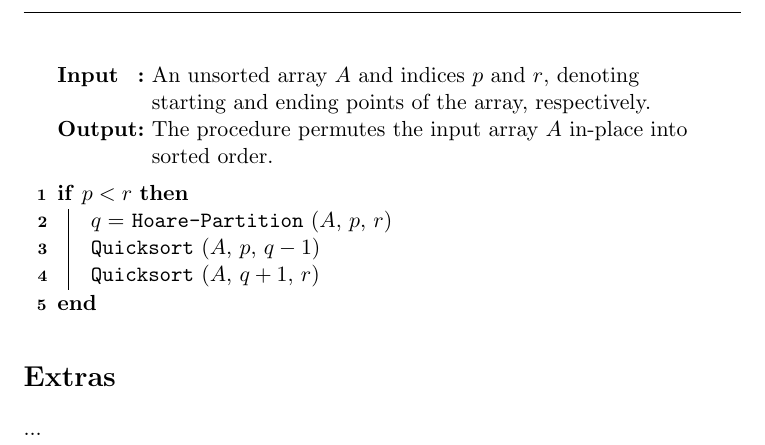
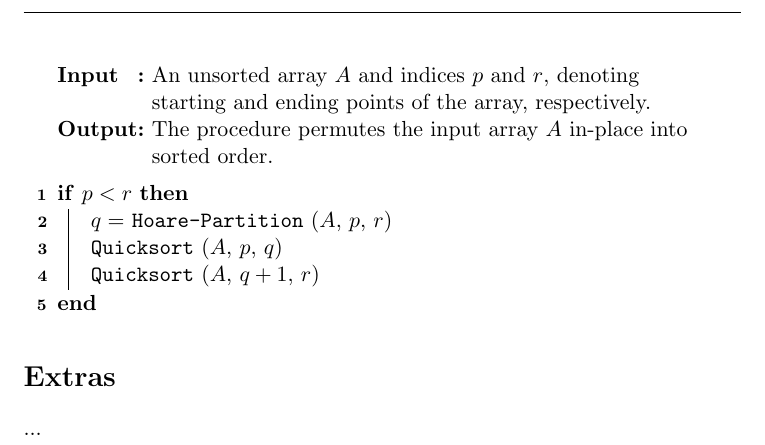
Before and after one commit to CasperBHansen/AD, a LaTeX problem sheet (assignments/02/02.tex): part of page 5 of 6, cut so that both start at the same text. Compiled offline with pdfLaTeX.

Commit message:
Corrected indices in (e).

```diff
--- a/assignments/02/02.tex
+++ b/assignments/02/02.tex
@@ -241,7 +241,7 @@ to use \texttt{Hoare-Partition}.}
 	\If{$p < r$}
 	{
 		$q =$ \Hoare($A$, $p$, $r$) \\
-		\Quicksort($A$, $p$, $q - 1$) \\
+		\Quicksort($A$, $p$, $q$) \\
 		\Quicksort($A$, $q + 1$, $r$)
 	}
 \end{algorithm}
```
